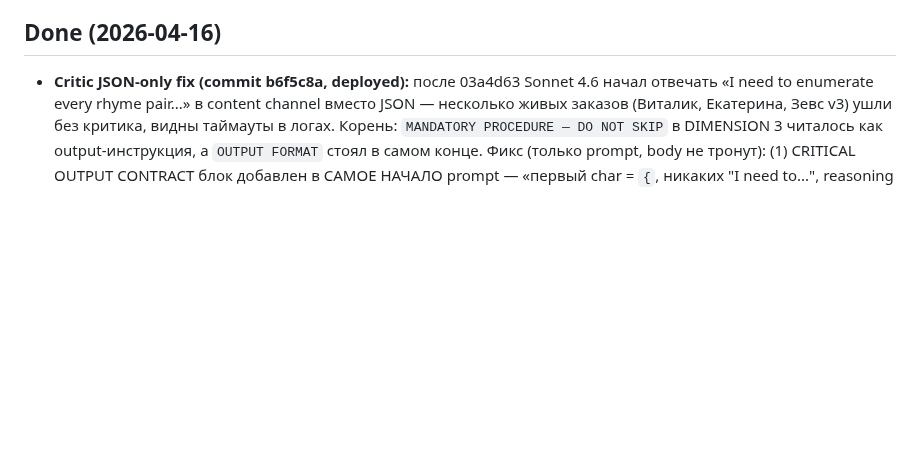
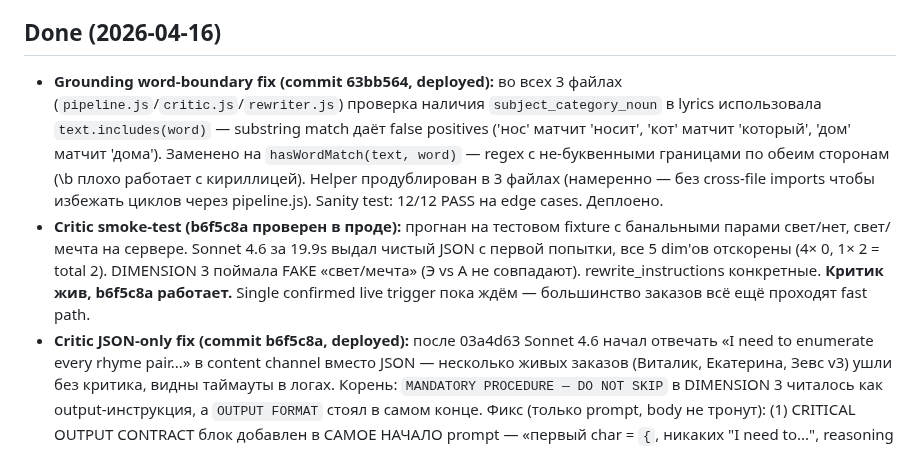
Before and after one commit to papavini/moyapesnya, a Markdown page: CONTINUITY.md, the part around the change. GitHub-like rendering; blank space fills up the shorter version.

Commit message:
docs(continuity): note grounding fix (63bb564) + b6f5c8a smoke confirmed
Co-Authored-By: Claude Sonnet 4.6 <noreply@anthropic.com>

```diff
--- a/CONTINUITY.md
+++ b/CONTINUITY.md
@@ -83,6 +83,8 @@ Credits списываются. Повторная генерация обычн
 - **Live результат Зевс v2 (после grounding fix):** «чёрный пёс» в строке 1 [Куплет 1], «лабрадор» в строке 6, рефрен «Зевс на Олимпе? Нет — Зевс у лужи!». 3 конкретные сцены (лужа / голова на коленях / шланг и брызги), wordplay поверх grounding, тон cheeky/playful. Узнаваемость подтверждена. **Остаточный долг (Phase 5 калибровка):** критик Sonnet 4.6 пропустил fake rhymes («всё/по-своему», «глаза/тебя», «всё/кино»); метрические шероховатости («по-своему» как costyль для рифмы), 2× «вот ___» как филлер; [Финал] всего 2 строки — не Phase 4 проблемы, это критик/rewriter не дожимает на rhyme_quality.
 
 ## Done (2026-04-16)
+- **Grounding word-boundary fix (commit 63bb564, deployed):** во всех 3 файлах (`pipeline.js`/`critic.js`/`rewriter.js`) проверка наличия `subject_category_noun` в lyrics использовала `text.includes(word)` — substring match даёт false positives ('нос' матчит 'носит', 'кот' матчит 'который', 'дом' матчит 'дома'). Заменено на `hasWordMatch(text, word)` — regex с не-буквенными границами по обеим сторонам (\b плохо работает с кириллицей). Helper продублирован в 3 файлах (намеренно — без cross-file imports чтобы избежать циклов через pipeline.js). Sanity test: 12/12 PASS на edge cases. Деплоено.
+- **Critic smoke-test (b6f5c8a проверен в проде):** прогнан на тестовом fixture с банальными парами свет/нет, свет/мечта на сервере. Sonnet 4.6 за 19.9s выдал чистый JSON с первой попытки, все 5 dim'ов отскорены (4× 0, 1× 2 = total 2). DIMENSION 3 поймала FAKE «свет/мечта» (Э vs А не совпадают). rewrite_instructions конкретные. **Критик жив, b6f5c8a работает.** Single confirmed live trigger пока ждём — большинство заказов всё ещё проходят fast path.
 - **Critic JSON-only fix (commit b6f5c8a, deployed):** после 03a4d63 Sonnet 4.6 начал отвечать «I need to enumerate every rhyme pair...» в content channel вместо JSON — несколько живых заказов (Виталик, Екатерина, Зевс v3) ушли без критика, видны таймауты в логах. Корень: `MANDATORY PROCEDURE — DO NOT SKIP` в DIMENSION 3 читалось как output-инструкция, а `OUTPUT FORMAT` стоял в самом конце. Фикс (только prompt, body не тронут): (1) CRITICAL OUTPUT CONTRACT блок добавлен в САМОЕ НАЧАЛО prompt — «первый char = `{`, никаких "I need to...", reasoning только в extended-thinking»; (2) DIMENSION 3 procedure header → «DO INTERNALLY, NEVER WRITE IN THE OUTPUT» + явное «enumeration is private reasoning»; (3) OUTPUT FORMAT footer завершается reminder «first = `{`, last = `}`». Caveat: если Sonnet всё ещё течёт в content — следующий шаг prefill `{` или response_format json_object.
 - **Anti-copy hardening для MORE GOOD examples (commit 53000e5, deployed):** живой Зевс v3 после 946d749 вернулся с припевом скопированным дословно из few-shot в client.js. Логи показали `skip_pipeline=true` → fast path → critic не вызывался → копирование никто не поймал. Фикс: в `src/ai/client.js` перед `═══ MORE GOOD EXAMPLES ═══` добавлен блок «КРИТИЧЕСКИ ВАЖНО: примеры — иллюстрация техники, не шаблоны» + 4 принципа (3 образа + абстракция + wordplay + PROSE TEST). Каждый `--- GOOD CHORUS/FINALE ---` header теперь несёт warning «ПРИМЕР техники, не шаблон». **Caveat:** фикс работает только когда pipeline доходит до critic; при fast path не помогает.
 - **Generator prompt: chorus/finale tightening (commit 946d749, deployed):** в `SYSTEM_PROMPT` (`src/ai/client.js`) добавлены 4 новых блока (только additions, +60 строк): (1) BAD CHORUS примеры из прода — Зевс «дракон воды и тепла» / Герыч «метла светит»; (2) PROSE TEST — обязательное правило «прочти строку прозой, если бессмыслица — переписать», с конкретными FAIL/PASS примерами; (3) BAD FINALE — Герыч «это сказка, не иначе»; (4) MORE GOOD EXAMPLES — рабочие альтернативы припевов и финалов для Зевса/Герыча. JSON-формат и TAG RULES внизу промпта не тронуты. Деплоено на сервер.
```
